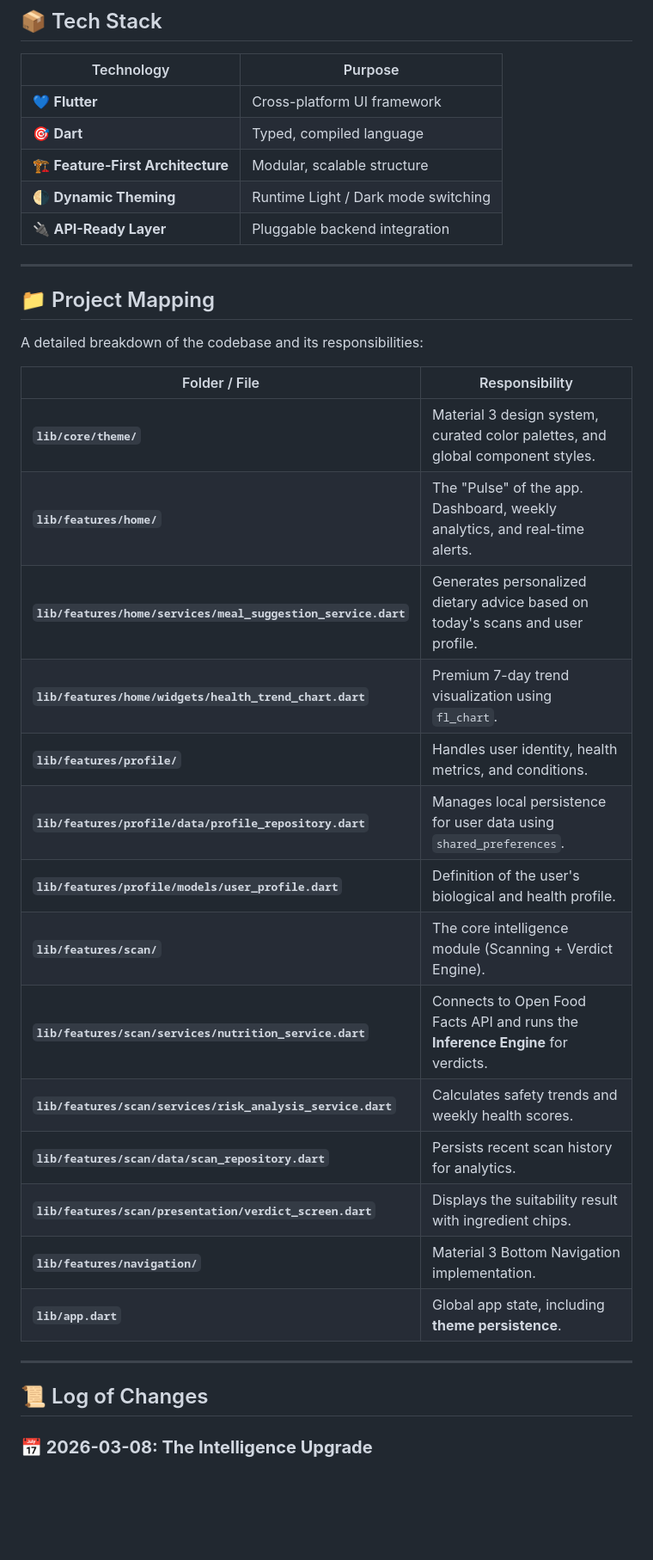
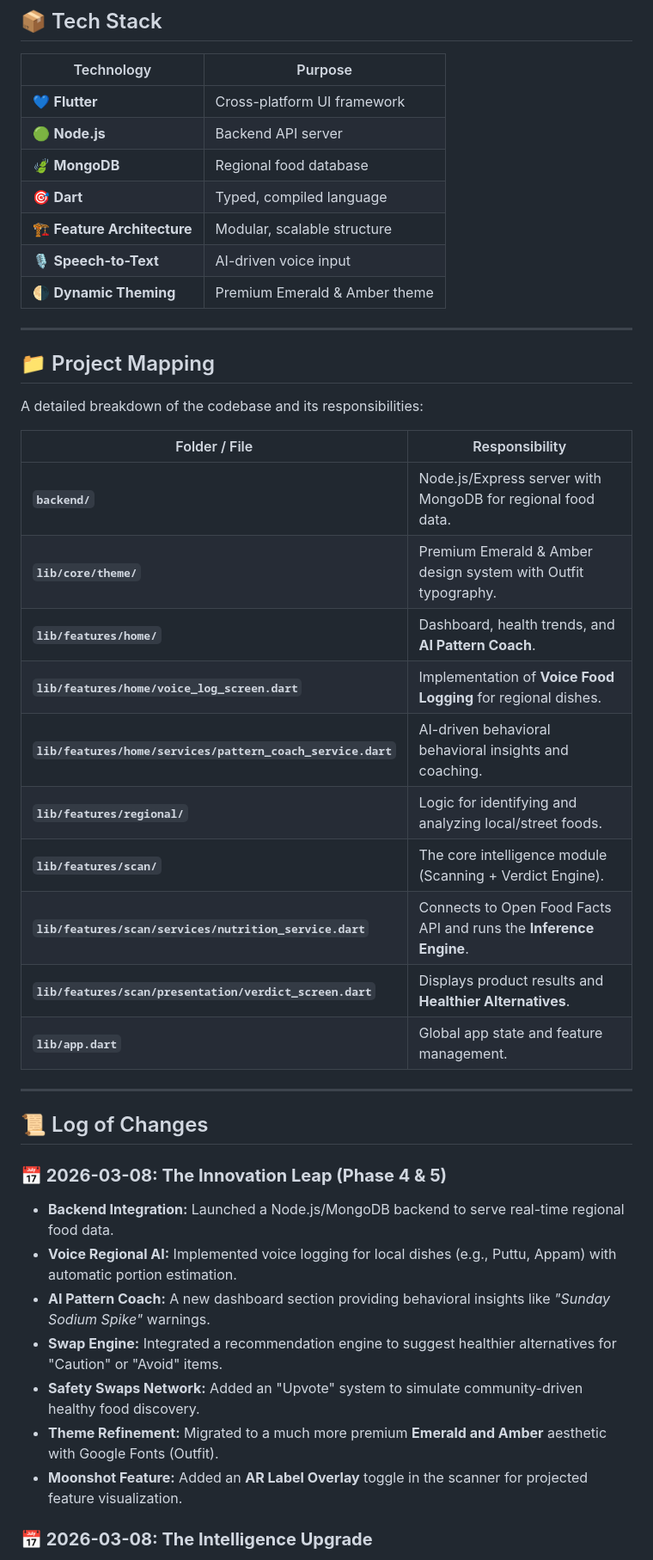
Before and after one commit to abhi-jithb/NutriDecide, a Markdown page: README.md, the part around one of its changes. Shown at 86% size. Rendered like a GitHub page; blank space fills up the shorter version.

```diff
--- a/README.md
+++ b/README.md
@@ -65,10 +67,12 @@ The app collects relevant health data:
 | Technology | Purpose |
 |------------|---------|
 | 💙 **Flutter** | Cross-platform UI framework |
+| 🟢 **Node.js** | Backend API server |
+| 🍃 **MongoDB** | Regional food database |
 | 🎯 **Dart** | Typed, compiled language |
-| 🏗️ **Feature-First Architecture** | Modular, scalable structure |
-| 🌗 **Dynamic Theming** | Runtime Light / Dark mode switching |
-| 🔌 **API-Ready Layer** | Pluggable backend integration |
+| 🏗️ **Feature Architecture** | Modular, scalable structure |
+| 🎙️ **Speech-to-Text** | AI-driven voice input |
+| 🌗 **Dynamic Theming** | Premium Emerald & Amber theme |
 
 ---
 
@@ -78,25 +82,30 @@ A detailed breakdown of the codebase and its responsibilities:
 
 | Folder / File | Responsibility |
 |---------------|----------------|
-| **`lib/core/theme/`** | Material 3 design system, curated color palettes, and global component styles. |
-| **`lib/features/home/`** | The "Pulse" of the app. Dashboard, weekly analytics, and real-time alerts. |
-| **`lib/features/home/services/meal_suggestion_service.dart`** | Generates personalized dietary advice based on today's scans and user profile. |
-| **`lib/features/home/widgets/health_trend_chart.dart`** | Premium 7-day trend visualization using `fl_chart`. |
-| **`lib/features/profile/`** | Handles user identity, health metrics, and conditions. |
-| **`lib/features/profile/data/profile_repository.dart`** | Manages local persistence for user data using `shared_preferences`. |
-| **`lib/features/profile/models/user_profile.dart`** | Definition of the user's biological and health profile. |
+| **`backend/`** | Node.js/Express server with MongoDB for regional food data. |
+| **`lib/core/theme/`** | Premium Emerald & Amber design system with Outfit typography. |
+| **`lib/features/home/`** | Dashboard, health trends, and **AI Pattern Coach**. |
+| **`lib/features/home/voice_log_screen.dart`** | Implementation of **Voice Food Logging** for regional dishes. |
+| **`lib/features/home/services/pattern_coach_service.dart`** | AI-driven behavioral behavioral insights and coaching. |
+| **`lib/features/regional/`** | Logic for identifying and analyzing local/street foods. |
 | **`lib/features/scan/`** | The core intelligence module (Scanning + Verdict Engine). |
-| **`lib/features/scan/services/nutrition_service.dart`** | Connects to Open Food Facts API and runs the **Inference Engine** for verdicts. |
-| **`lib/features/scan/services/risk_analysis_service.dart`** | Calculates safety trends and weekly health scores. |
-| **`lib/features/scan/data/scan_repository.dart`** | Persists recent scan history for analytics. |
-| **`lib/features/scan/presentation/verdict_screen.dart`** | Displays the suitability result with ingredient chips. |
-| **`lib/features/navigation/`** | Material 3 Bottom Navigation implementation. |
-| **`lib/app.dart`** | Global app state, including **theme persistence**. |
+| **`lib/features/scan/services/nutrition_service.dart`** | Connects to Open Food Facts API and runs the **Inference Engine**. |
+| **`lib/features/scan/presentation/verdict_screen.dart`** | Displays product results and **Healthier Alternatives**. |
+| **`lib/app.dart`** | Global app state and feature management. |
 
 ---
 
 ## 📜 Log of Changes
 
+### **📅 2026-03-08: The Innovation Leap (Phase 4 & 5)**
+*   **Backend Integration:** Launched a Node.js/MongoDB backend to serve real-time regional food data.
+*   **Voice Regional AI:** Implemented voice logging for local dishes (e.g., Puttu, Appam) with automatic portion estimation.
+*   **AI Pattern Coach:** A new dashboard section providing behavioral insights like *"Sunday Sodium Spike"* warnings.
+*   **Swap Engine:** Integrated a recommendation engine to suggest healthier alternatives for "Caution" or "Avoid" items.
+*   **Safety Swaps Network:** Added an "Upvote" system to simulate community-driven healthy food discovery.
+*   **Theme Refinement:** Migrated to a much more premium **Emerald and Amber** aesthetic with Google Fonts (Outfit).
+*   **Moonshot Feature:** Added an **AR Label Overlay** toggle in the scanner for projected feature visualization.
+
 ### **📅 2026-03-08: The Intelligence Upgrade**
 *   **Health Trends:** Integrated `fl_chart` to visualize a **7-Day Risk Pattern Graph**.
 *   **Decision Support:** Created `MealSuggestionService` for context-aware health advice.
```
Also changed, not shown: other parts of README.md (+28 -42 lines), LEARN.md (+33 -28 lines).
